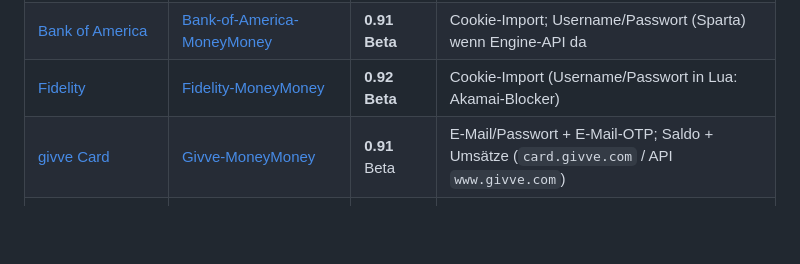
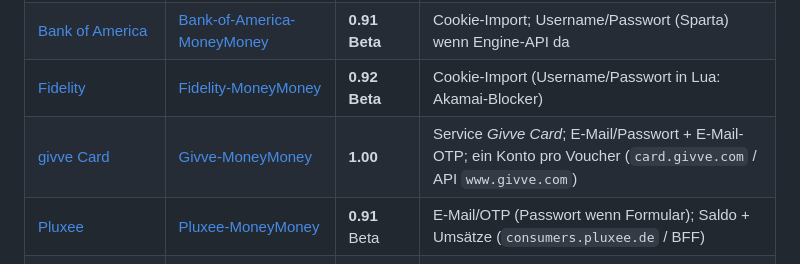
Before and after one commit to rosch100/moneymoney-extensions, a Markdown page: README.md, the part around the change. Rendered like a GitHub page; blank space fills up the shorter version.

Commit message:
Update hub index for Givve Card 1.00 multi-voucher.

```diff
--- a/README.md
+++ b/README.md
@@ -24,7 +24,8 @@ Signaturprüfung (*MoneyMoney → Einstellungen → Erweiterungen*).
 | [Amazon](https://github.com/rosch100/Amazon-MoneyMoney) | [Amazon-MoneyMoney](https://github.com/rosch100/Amazon-MoneyMoney) | **2.0** | Service *Amazon Bestellungen*; Umsätze (amazon.de) |
 | [Bank of America](https://github.com/rosch100/Bank-of-America-MoneyMoney) | [Bank-of-America-MoneyMoney](https://github.com/rosch100/Bank-of-America-MoneyMoney) | **0.91 Beta** | Cookie-Import; Username/Passwort (Sparta) wenn Engine-API da |
 | [Fidelity](https://github.com/rosch100/Fidelity-MoneyMoney) | [Fidelity-MoneyMoney](https://github.com/rosch100/Fidelity-MoneyMoney) | **0.92 Beta** | Cookie-Import (Username/Passwort in Lua: Akamai-Blocker) |
-| [givve Card](https://github.com/rosch100/Givve-MoneyMoney) | [Givve-MoneyMoney](https://github.com/rosch100/Givve-MoneyMoney) | **0.91** Beta | E-Mail/Passwort + E-Mail-OTP; Saldo + Umsätze (`card.givve.com` / API `www.givve.com`) |
+| [givve Card](https://github.com/rosch100/Givve-MoneyMoney) | [Givve-MoneyMoney](https://github.com/rosch100/Givve-MoneyMoney) | **1.00** | Service *Givve Card*; E-Mail/Passwort + E-Mail-OTP; ein Konto pro Voucher (`card.givve.com` / API `www.givve.com`) |
+| [Pluxee](https://github.com/rosch100/Pluxee-MoneyMoney) | [Pluxee-MoneyMoney](https://github.com/rosch100/Pluxee-MoneyMoney) | **0.91** Beta | E-Mail/OTP (Passwort wenn Formular); Saldo + Umsätze (`consumers.pluxee.de` / BFF) |
 | [MLP Versicherungen](https://github.com/rosch100/MLP-Versicherungen-MoneyMoney) | [MLP-Versicherungen-MoneyMoney](https://github.com/rosch100/MLP-Versicherungen-MoneyMoney) | **0.91 Beta** | Cookie-Import; Username/Passwort (JWE oder Klartext-Fallback) |
 | [Presidential Bank](https://github.com/rosch100/Presidential-Bank-MoneyMoney) | [Presidential-Bank-MoneyMoney](https://github.com/rosch100/Presidential-Bank-MoneyMoney) | **1.01** | Username/Passwort + MFA; Cookie optional |
 | [Shareview](https://github.com/rosch100/Shareview-MoneyMoney) | [Shareview-MoneyMoney](https://github.com/rosch100/Shareview-MoneyMoney) | **1.02** | Username/Passwort + DOB + MFA; Cookie optional |
```
